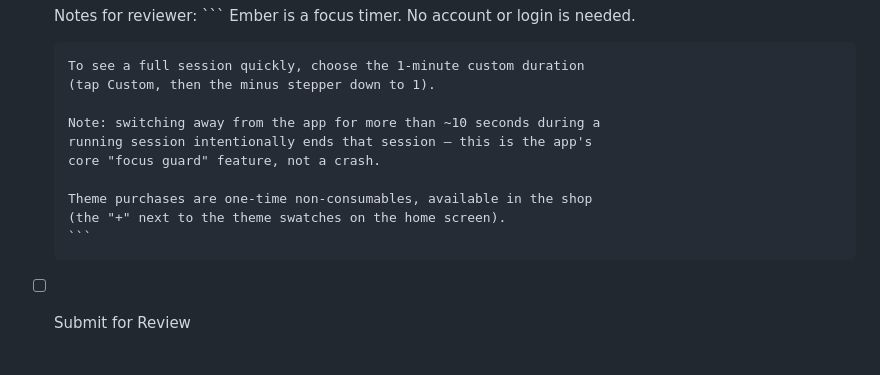
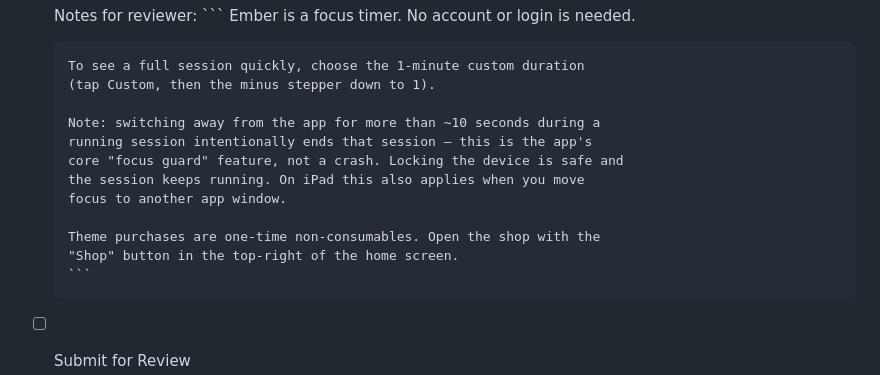
Before and after one commit to Captain-Nate/ember, a Markdown page: APP-STORE-SUBMISSION.md, the part around one of its changes. Drawn GitHub-style; blank space fills up the shorter version.

````diff
--- a/APP-STORE-SUBMISSION.md
+++ b/APP-STORE-SUBMISSION.md
@@ -188,10 +271,12 @@ transaction; that is not data you collect.)
 
       Note: switching away from the app for more than ~10 seconds during a
       running session intentionally ends that session — this is the app's
-      core "focus guard" feature, not a crash.
+      core "focus guard" feature, not a crash. Locking the device is safe and
+      the session keeps running. On iPad this also applies when you move
+      focus to another app window.
 
-      Theme purchases are one-time non-consumables, available in the shop
-      (the "+" next to the theme swatches on the home screen).
+      Theme purchases are one-time non-consumables. Open the shop with the
+      "Shop" button in the top-right of the home screen.
       ```
 - [ ] Submit for Review
 
````
Also changed, not shown: other parts of APP-STORE-SUBMISSION.md (+93 -10 lines).
